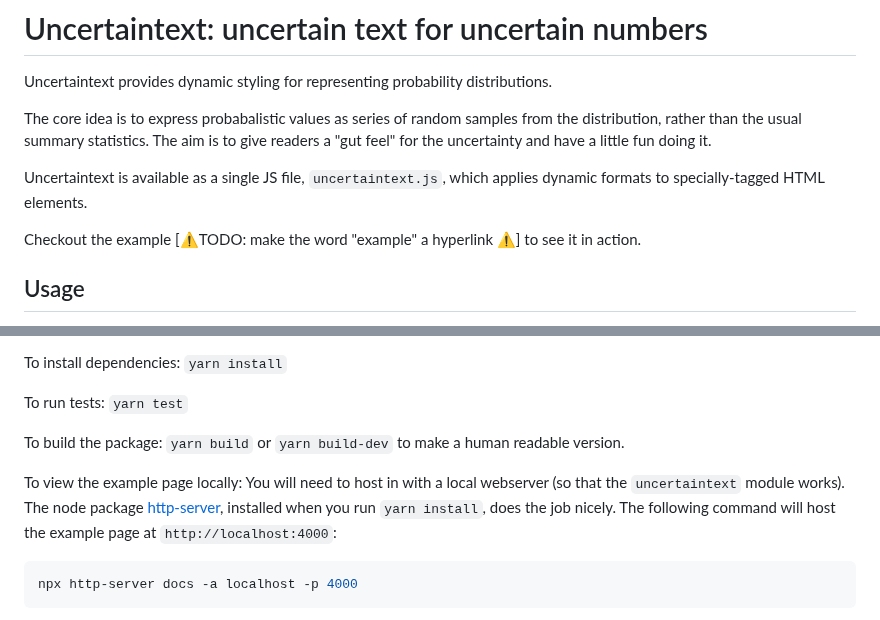
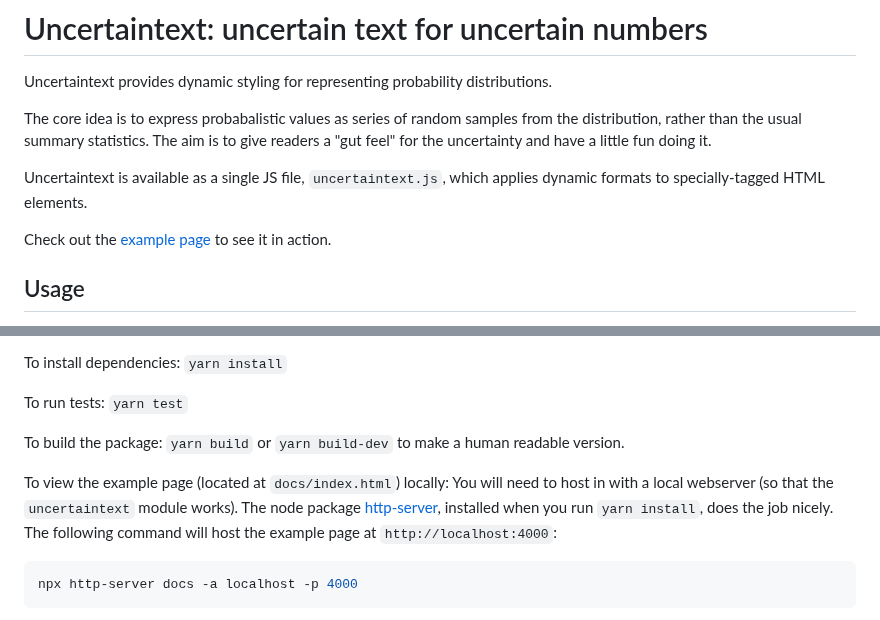
Before and after one commit to keithfma/uncertaintext, a Markdown page: README.md, 2 parts joined by grey strips. Rendered like a GitHub page.

Commit message:
Add link to example page hosted on Github pages

````diff
--- a/README.md
+++ b/README.md
@@ -9,8 +9,8 @@ give readers a "gut feel" for the uncertainty and have a little fun doing it.
 Uncertaintext is available as a single JS file, `uncertaintext.js`, which applies
 dynamic formats to specially-tagged HTML elements.
 
-Checkout the example [:warning:TODO: make the word "example" a hyperlink :warning:] to
-see it in action.
+Check out the [example page](https://keithfma.github.io/uncertaintext)  to see
+it in action.
 
 ## Usage
 
@@ -74,11 +74,11 @@ To run tests: `yarn test`
 
 To build the package: `yarn build` or `yarn build-dev` to make a human readable version.
 
-To view the example page locally: You will need to host in with a local
-webserver (so that the `uncertaintext` module works). The node package
-[http-server](https://www.npmjs.com/package/http-server), installed when you
-run `yarn install`, does the job nicely. The following command will host the
-example page at `http://localhost:4000`:
+To view the example page (located at `docs/index.html`) locally: You will need
+to host in with a local webserver (so that the `uncertaintext` module works).
+The node package [http-server](https://www.npmjs.com/package/http-server),
+installed when you run `yarn install`, does the job nicely. The following
+command will host the example page at `http://localhost:4000`:
 
 ```shell
 npx http-server docs -a localhost -p 4000
````
